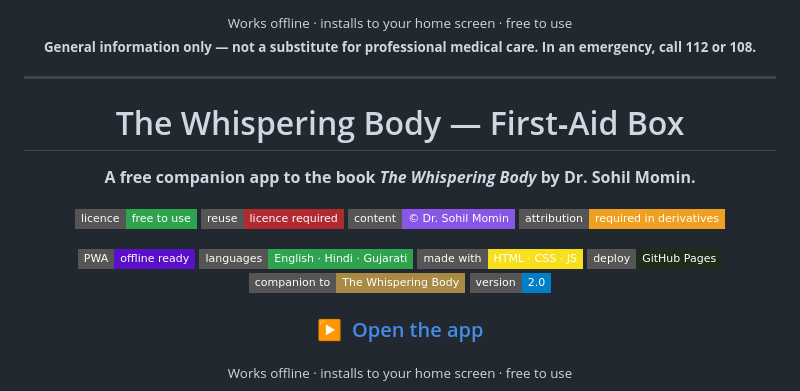
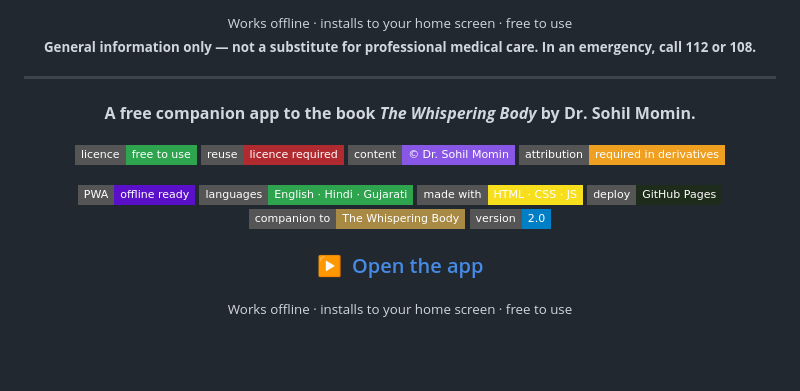
Before and after one commit to drsamonline/whispering-body-first-aid, a Markdown page: README.md, the part around one of its changes. Drawn GitHub-style; badges without logos; blank space fills up the shorter version.

Commit message:
docs: remove duplicate README title heading and point live-app links to /play/

```diff
--- a/README.md
+++ b/README.md
@@ -20,7 +20,6 @@
 ---
 
 <!-- Banner -->
-<h1 align="center">The Whispering Body — First‑Aid Box</h1>
 
 <p align="center"><b>A free companion app to the book <i>The Whispering Body</i> by Dr.&nbsp;Sohil&nbsp;Momin.</b></p>
 
```
Also changed, not shown: other parts of README.md (+2 -2 lines).
